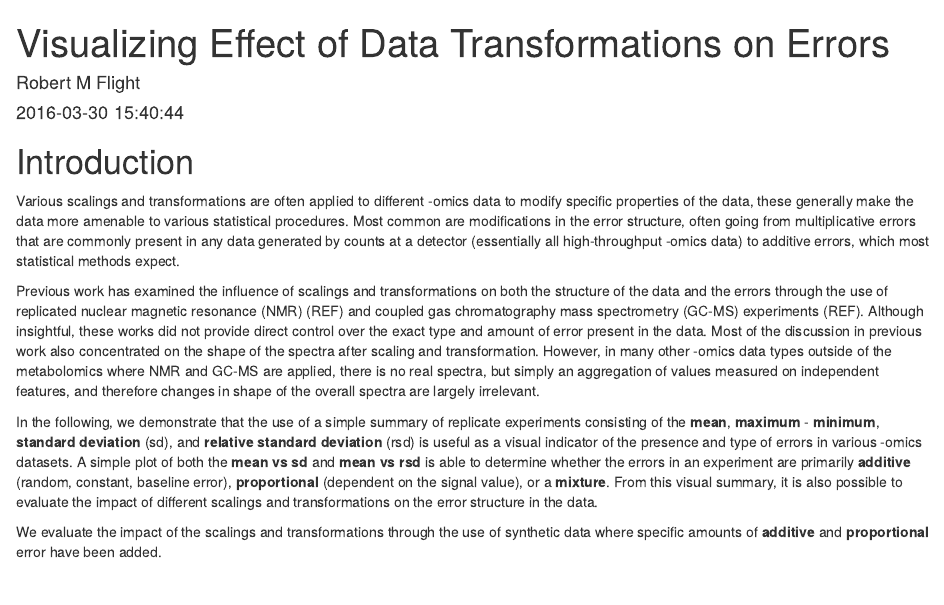
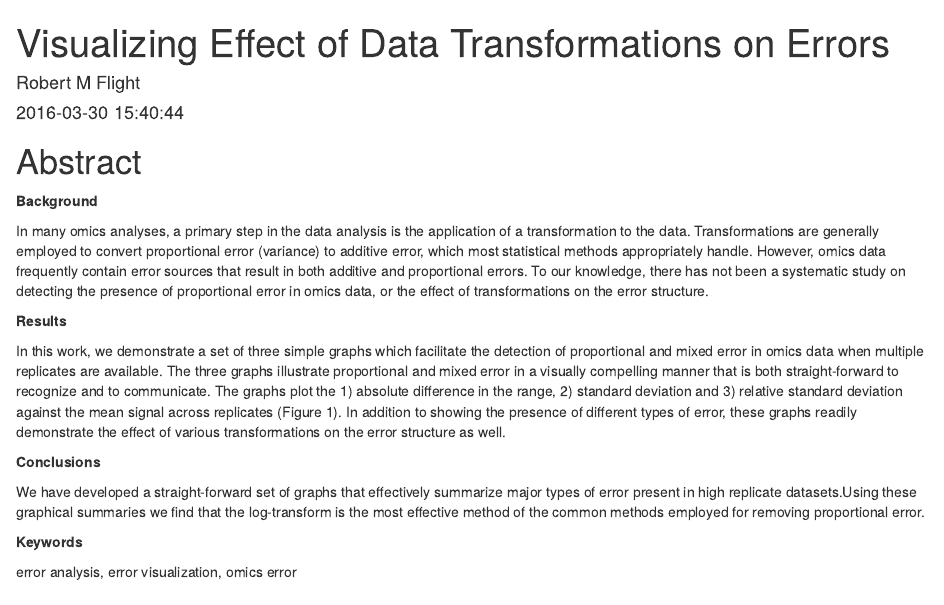
Before and after one commit to rmflight/error_transformation, an R Markdown document (vignettes/main_manuscript.Rmd): the page in a window 1100 px wide, from its top. Rendered offline with R 4.5, knitr and Pandoc, with nearby package versions; some code elsewhere in the file could not run offline; common packages that the code uses without loading them are loaded.

Commit message:
add abstract from abstract submitted to kbrin poster

````diff
--- a/vignettes/main_manuscript.Rmd
+++ b/vignettes/main_manuscript.Rmd
@@ -14,6 +14,41 @@ library(cowplot)
 library(dplyr)
 library(errorTransformation)
 ```
+
+# Abstract
+
+**Background**
+
+In many omics analyses, a primary step in the data analysis is the application
+of a transformation to the data.  Transformations are generally employed to
+convert proportional error (variance) to additive error, which most statistical
+methods appropriately handle. However, omics data frequently contain error
+sources that result in both additive and proportional errors. To our knowledge,
+there has not been a systematic study on detecting the presence of proportional
+error in omics data, or the effect of transformations on the error structure.
+
+**Results**
+
+In this work, we demonstrate a set of three simple graphs which facilitate the
+detection of proportional and mixed error in omics data when multiple replicates
+are available. The three graphs illustrate proportional and mixed error in a
+visually compelling manner that is both straight-forward to recognize and to
+communicate. The graphs plot the 1) absolute difference in the range, 2)
+standard deviation and 3) relative standard deviation against the mean signal
+across replicates (Figure 1). In addition to showing the presence of different types of
+error, these graphs readily demonstrate the effect of various transformations on
+the error structure as well.
+
+**Conclusions**
+
+We have developed a straight-forward set of graphs that effectively summarize
+major types of error present in high replicate datasets.Using these graphical
+summaries we find that the log-transform is the most effective method of the
+common methods employed for removing proportional error.
+
+**Keywords**
+
+error analysis, error visualization, omics error
 
 
 # Introduction
````
